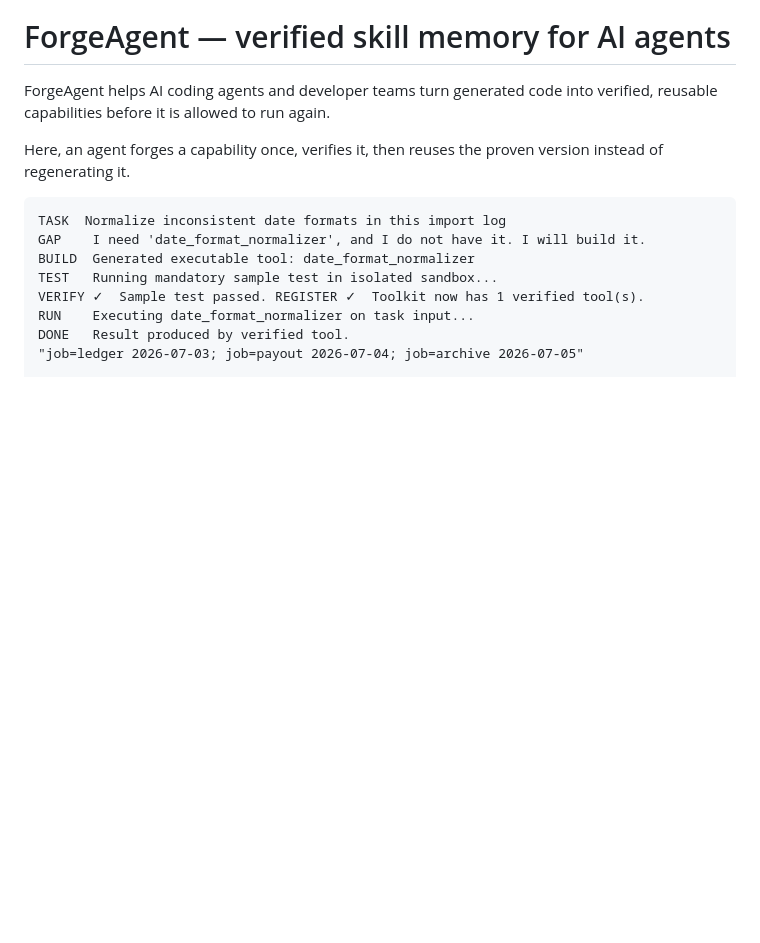
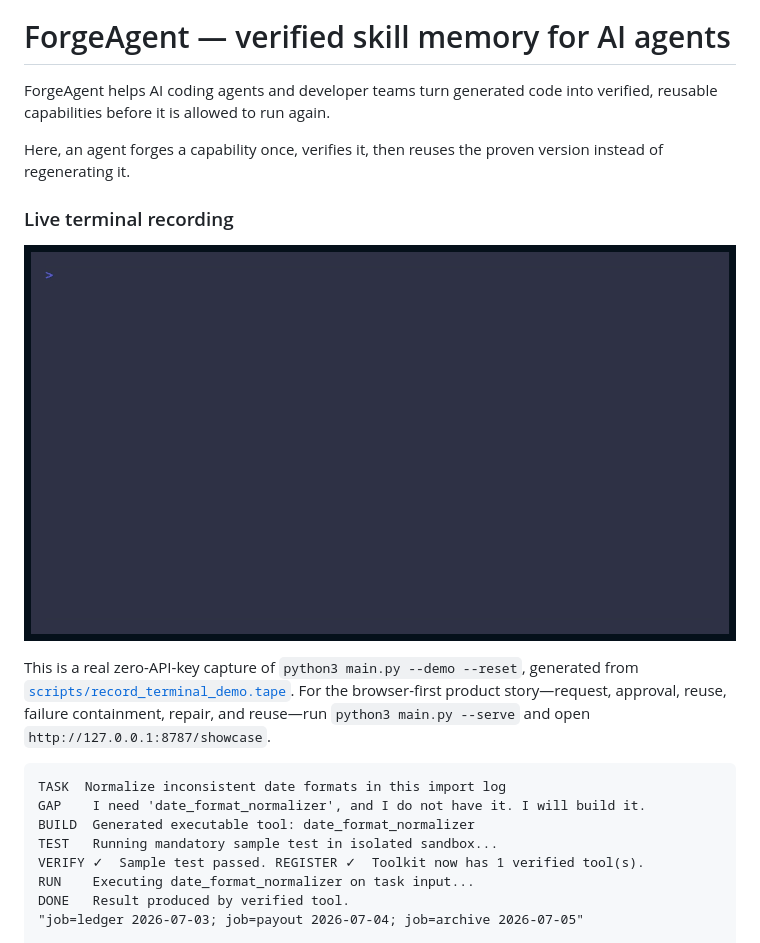
Before and after one commit to Yashasm18/ForgeAgent, a Markdown page: README.md, the part around the change. GitHub-like rendering; pictures changed too: docs/forgeagent-terminal-demo.gif (added); blank space fills up the shorter version.

Commit message:
docs: add live terminal demo recording

````diff
--- a/README.md
+++ b/README.md
@@ -5,6 +5,12 @@ ForgeAgent helps AI coding agents and developer teams turn generated code into v
 <!-- demo video goes here once recorded -->
 
 Here, an agent forges a capability once, verifies it, then reuses the proven version instead of regenerating it.
+
+### Live terminal recording
+
+![Real ForgeAgent terminal run: forge, verify, reuse](docs/forgeagent-terminal-demo.gif)
+
+This is a real zero-API-key capture of `python3 main.py --demo --reset`, generated from [`scripts/record_terminal_demo.tape`](scripts/record_terminal_demo.tape). For the browser-first product story—request, approval, reuse, failure containment, repair, and reuse—run `python3 main.py --serve` and open `http://127.0.0.1:8787/showcase`.
 
 ```text
 TASK  Normalize inconsistent date formats in this import log
````
Also changed, not shown: 1 other file.
